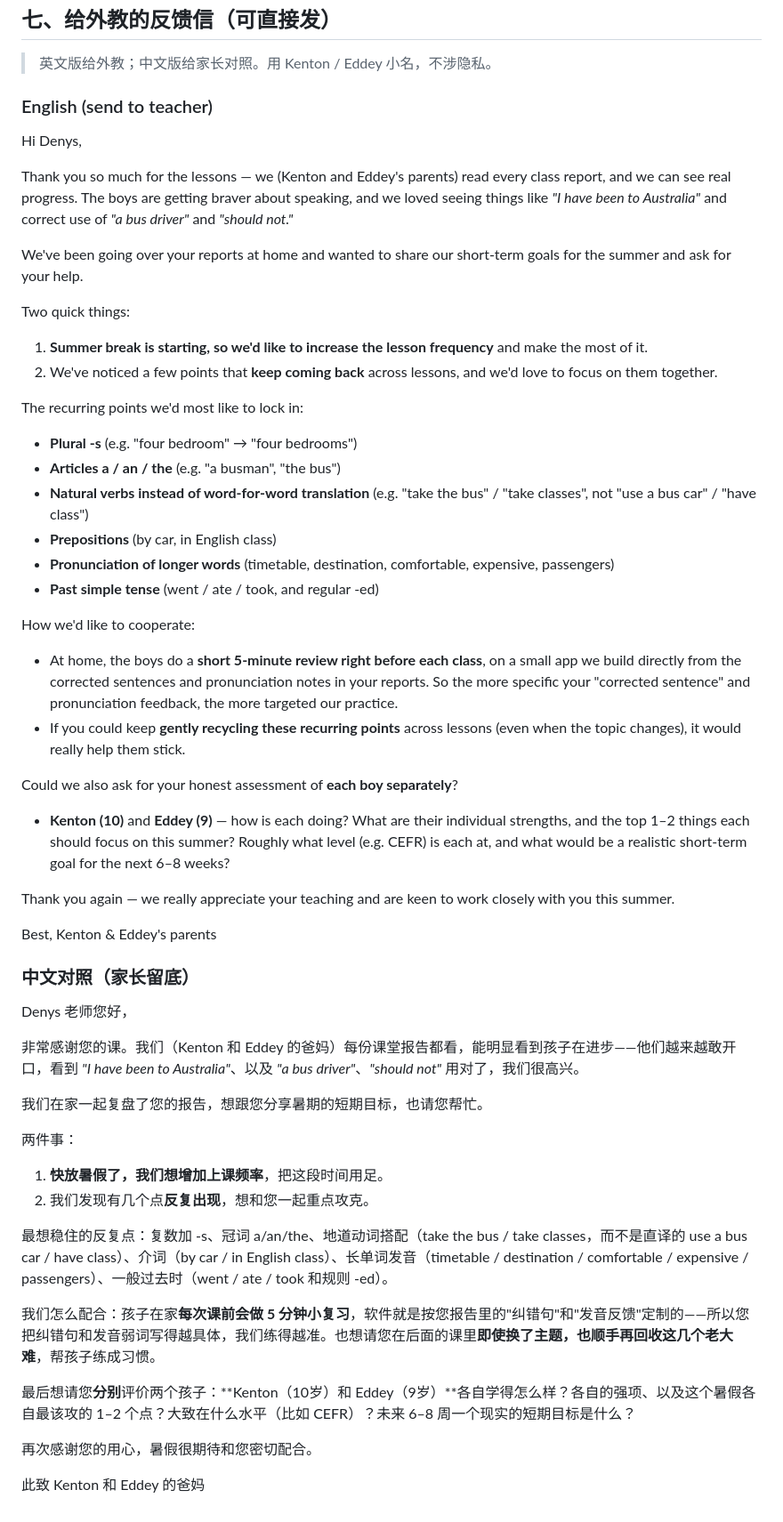
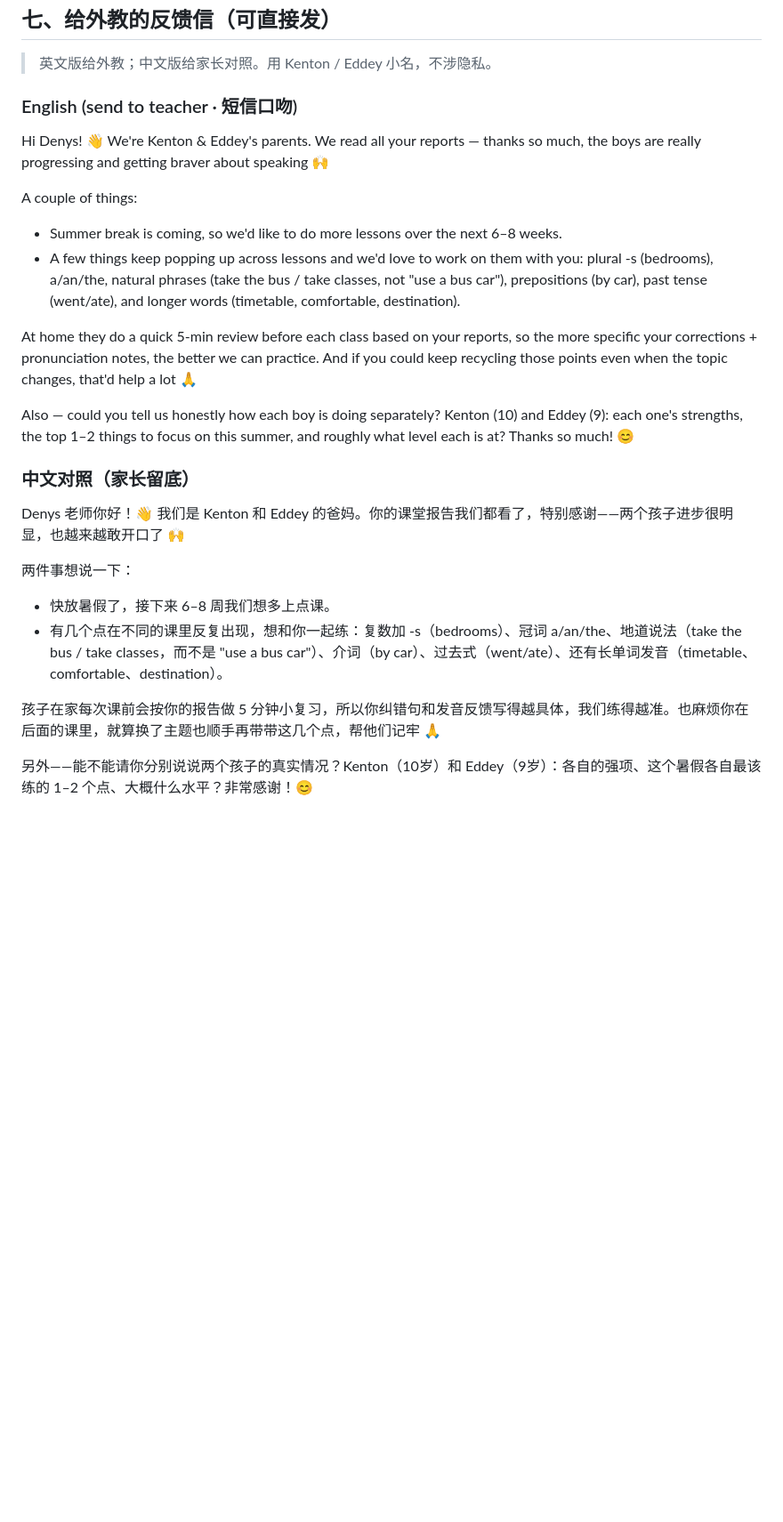
Before and after one commit to easonyoung1990-dot/study-portal, a Markdown page: docs/外教课学情分析.md, the part around the change. Shown at 89% size. Rendered like a GitHub page; blank space fills up the shorter version.

Commit message:
给外教反馈信改为短信口吻精简版（中英双版）

```diff
--- a/docs/外教课学情分析.md
+++ b/docs/外教课学情分析.md
@@ -96,57 +96,26 @@ excited 24 / school 29 / timetable 31 / picture 31 / expensive 33 / destination
 
 > 英文版给外教；中文版给家长对照。用 Kenton / Eddey 小名，不涉隐私。
 
-### English (send to teacher)
+### English (send to teacher · 短信口吻)
 
-Hi Denys,
+Hi Denys! 👋 We're Kenton & Eddey's parents. We read all your reports — thanks so much, the boys are really progressing and getting braver about speaking 🙌
 
-Thank you so much for the lessons — we (Kenton and Eddey's parents) read every class report, and we can see real progress. The boys are getting braver about speaking, and we loved seeing things like *"I have been to Australia"* and correct use of *"a bus driver"* and *"should not."*
+A couple of things:
+- Summer break is coming, so we'd like to do more lessons over the next 6–8 weeks.
+- A few things keep popping up across lessons and we'd love to work on them with you: plural -s (bedrooms), a/an/the, natural phrases (take the bus / take classes, not "use a bus car"), prepositions (by car), past tense (went/ate), and longer words (timetable, comfortable, destination).
 
-We've been going over your reports at home and wanted to share our short-term goals for the summer and ask for your help.
+At home they do a quick 5-min review before each class based on your reports, so the more specific your corrections + pronunciation notes, the better we can practice. And if you could keep recycling those points even when the topic changes, that'd help a lot 🙏
 
-Two quick things:
-1. **Summer break is starting, so we'd like to increase the lesson frequency** and make the most of it.
-2. We've noticed a few points that **keep coming back** across lessons, and we'd love to focus on them together.
-
-The recurring points we'd most like to lock in:
-- **Plural -s** (e.g. "four bedroom" → "four bedrooms")
-- **Articles a / an / the** (e.g. "a busman", "the bus")
-- **Natural verbs instead of word-for-word translation** (e.g. "take the bus" / "take classes", not "use a bus car" / "have class")
-- **Prepositions** (by car, in English class)
-- **Pronunciation of longer words** (timetable, destination, comfortable, expensive, passengers)
-- **Past simple tense** (went / ate / took, and regular -ed)
-
-How we'd like to cooperate:
-- At home, the boys do a **short 5-minute review right before each class**, on a small app we build directly from the corrected sentences and pronunciation notes in your reports. So the more specific your "corrected sentence" and pronunciation feedback, the more targeted our practice.
-- If you could keep **gently recycling these recurring points** across lessons (even when the topic changes), it would really help them stick.
-
-Could we also ask for your honest assessment of **each boy separately**?
-- **Kenton (10)** and **Eddey (9)** — how is each doing? What are their individual strengths, and the top 1–2 things each should focus on this summer? Roughly what level (e.g. CEFR) is each at, and what would be a realistic short-term goal for the next 6–8 weeks?
-
-Thank you again — we really appreciate your teaching and are keen to work closely with you this summer.
-
-Best,
-Kenton & Eddey's parents
+Also — could you tell us honestly how each boy is doing separately? Kenton (10) and Eddey (9): each one's strengths, the top 1–2 things to focus on this summer, and roughly what level each is at? Thanks so much! 😊
 
 ### 中文对照（家长留底）
 
-Denys 老师您好，
+Denys 老师你好！👋 我们是 Kenton 和 Eddey 的爸妈。你的课堂报告我们都看了，特别感谢——两个孩子进步很明显，也越来越敢开口了 🙌
 
-非常感谢您的课。我们（Kenton 和 Eddey 的爸妈）每份课堂报告都看，能明显看到孩子在进步——他们越来越敢开口，看到 *"I have been to Australia"*、以及 *"a bus driver"*、*"should not"* 用对了，我们很高兴。
+两件事想说一下：
+- 快放暑假了，接下来 6–8 周我们想多上点课。
+- 有几个点在不同的课里反复出现，想和你一起练：复数加 -s（bedrooms）、冠词 a/an/the、地道说法（take the bus / take classes，而不是 "use a bus car"）、介词（by car）、过去式（went/ate）、还有长单词发音（timetable、comfortable、destination）。
 
-我们在家一起复盘了您的报告，想跟您分享暑期的短期目标，也请您帮忙。
+孩子在家每次课前会按你的报告做 5 分钟小复习，所以你纠错句和发音反馈写得越具体，我们练得越准。也麻烦你在后面的课里，就算换了主题也顺手再带带这几个点，帮他们记牢 🙏
 
-两件事：
-1. **快放暑假了，我们想增加上课频率**，把这段时间用足。
-2. 我们发现有几个点**反复出现**，想和您一起重点攻克。
-
-最想稳住的反复点：复数加 -s、冠词 a/an/the、地道动词搭配（take the bus / take classes，而不是直译的 use a bus car / have class）、介词（by car / in English class）、长单词发音（timetable / destination / comfortable / expensive / passengers）、一般过去时（went / ate / took 和规则 -ed）。
-
-我们怎么配合：孩子在家**每次课前会做 5 分钟小复习**，软件就是按您报告里的"纠错句"和"发音反馈"定制的——所以您把纠错句和发音弱词写得越具体，我们练得越准。也想请您在后面的课里**即使换了主题，也顺手再回收这几个老大难**，帮孩子练成习惯。
-
-最后想请您**分别**评价两个孩子：**Kenton（10岁）和 Eddey（9岁）**各自学得怎么样？各自的强项、以及这个暑假各自最该攻的 1–2 个点？大致在什么水平（比如 CEFR）？未来 6–8 周一个现实的短期目标是什么？
-
-再次感谢您的用心，暑假很期待和您密切配合。
-
-此致
-Kenton 和 Eddey 的爸妈
+另外——能不能请你分别说说两个孩子的真实情况？Kenton（10岁）和 Eddey（9岁）：各自的强项、这个暑假各自最该练的 1–2 个点、大概什么水平？非常感谢！😊
```
